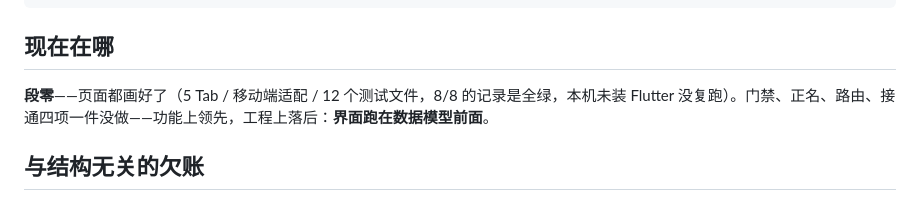
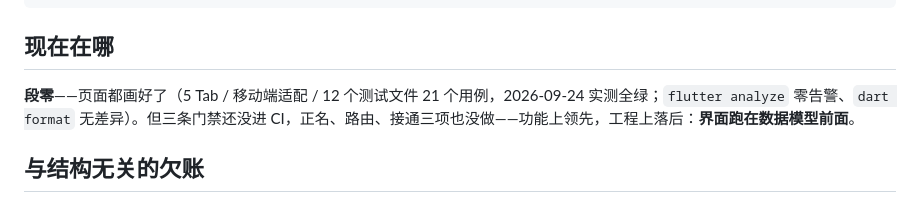
Before and after one commit to quanttide/qtdata, a Markdown page: src/studio/ROADMAP.md, the part around the change. Drawn GitHub-style.

```diff
--- a/src/studio/ROADMAP.md
+++ b/src/studio/ROADMAP.md
@@ -41,7 +41,7 @@ cd src/provider && uvicorn app.main:app --reload
 
 ## 现在在哪
 
-**段零**——页面都画好了（5 Tab / 移动端适配 / 12 个测试文件，8/8 的记录是全绿，本机未装 Flutter 没复跑）。门禁、正名、路由、接通四项一件没做——功能上领先，工程上落后：**界面跑在数据模型前面**。
+**段零**——页面都画好了（5 Tab / 移动端适配 / 12 个测试文件 21 个用例，2026-09-24 实测全绿；`flutter analyze` 零告警、`dart format` 无差异）。但三条门禁还没进 CI，正名、路由、接通三项也没做——功能上领先，工程上落后：**界面跑在数据模型前面**。
 
 ## 与结构无关的欠账
 
```
Also changed, not shown: src/studio/STATUS.md (+3 -2 lines), src/studio/TODO.md (+7 -3 lines).
